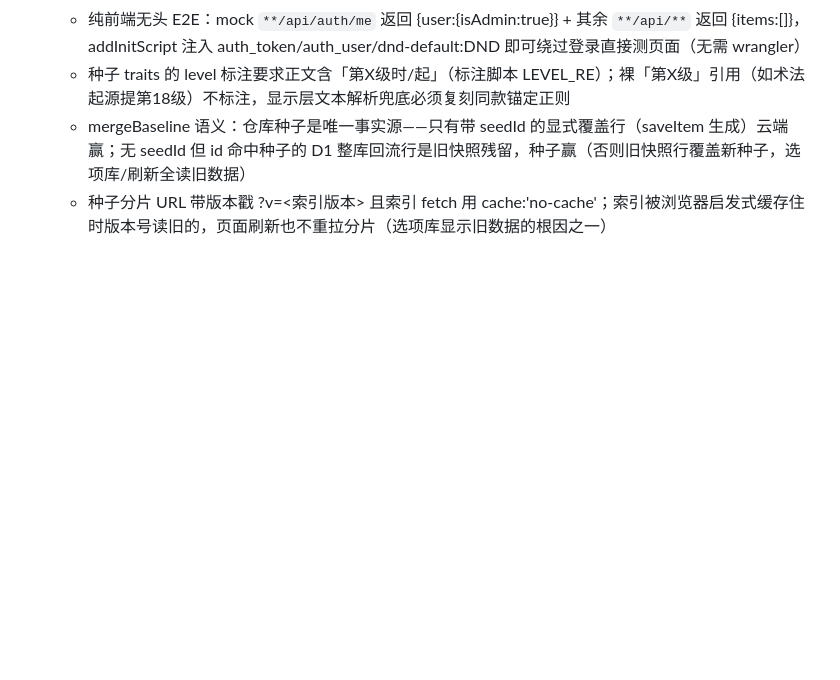
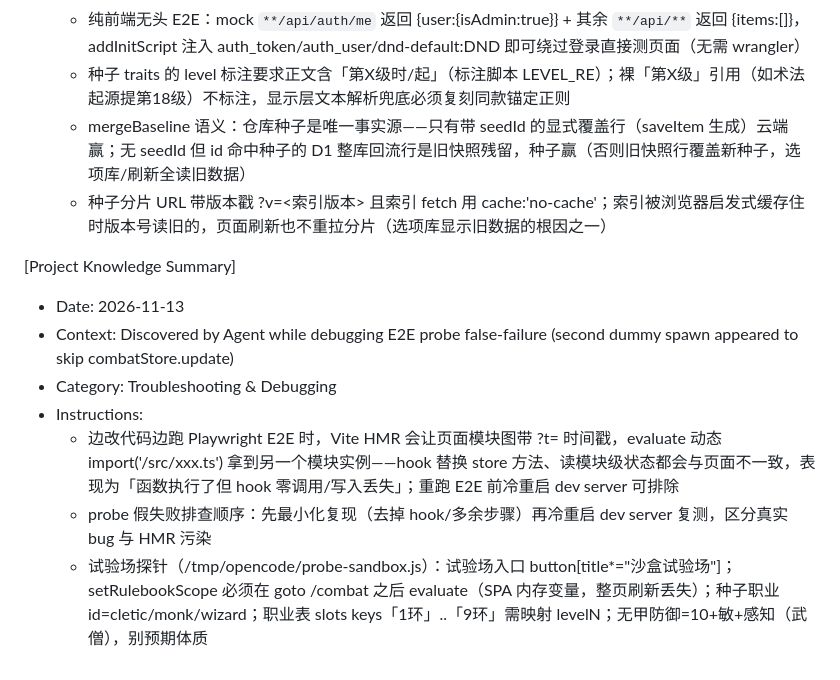
Before and after one commit to Romand0/DND-new, a Markdown page: .monkeycode/MEMORY.md, the part around the change. Drawn GitHub-style; blank space fills up the shorter version.

Commit message:
chore: 记录 E2E HMR 模块实例分裂排查经验 Co-authored-by: monkeycode-ai <monkeycode-ai@chaitin.com>

```diff
--- a/.monkeycode/MEMORY.md
+++ b/.monkeycode/MEMORY.md
@@ -188,3 +188,12 @@
   - 种子 traits 的 level 标注要求正文含「第X级时/起」（标注脚本 LEVEL_RE）；裸「第X级」引用（如术法起源提第18级）不标注，显示层文本解析兜底必须复刻同款锚定正则
   - mergeBaseline 语义：仓库种子是唯一事实源——只有带 seedId 的显式覆盖行（saveItem 生成）云端赢；无 seedId 但 id 命中种子的 D1 整库回流行是旧快照残留，种子赢（否则旧快照行覆盖新种子，选项库/刷新全读旧数据）
   - 种子分片 URL 带版本戳 ?v=<索引版本> 且索引 fetch 用 cache:'no-cache'；索引被浏览器启发式缓存住时版本号读旧的，页面刷新也不重拉分片（选项库显示旧数据的根因之一）
+
+[Project Knowledge Summary]
+- Date: 2026-11-13
+- Context: Discovered by Agent while debugging E2E probe false-failure (second dummy spawn appeared to skip combatStore.update)
+- Category: Troubleshooting & Debugging
+- Instructions:
+  - 边改代码边跑 Playwright E2E 时，Vite HMR 会让页面模块图带 ?t= 时间戳，evaluate 动态 import('/src/xxx.ts') 拿到另一个模块实例——hook 替换 store 方法、读模块级状态都会与页面不一致，表现为「函数执行了但 hook 零调用/写入丢失」；重跑 E2E 前冷重启 dev server 可排除
+  - probe 假失败排查顺序：先最小化复现（去掉 hook/多余步骤）再冷重启 dev server 复测，区分真实 bug 与 HMR 污染
+  - 试验场探针（/tmp/opencode/probe-sandbox.js）：试验场入口 button[title*="沙盒试验场"]；setRulebookScope 必须在 goto /combat 之后 evaluate（SPA 内存变量，整页刷新丢失）；种子职业 id=cletic/monk/wizard；职业表 slots keys「1环」..「9环」需映射 levelN；无甲防御=10+敏+感知（武僧），别预期体质
```
